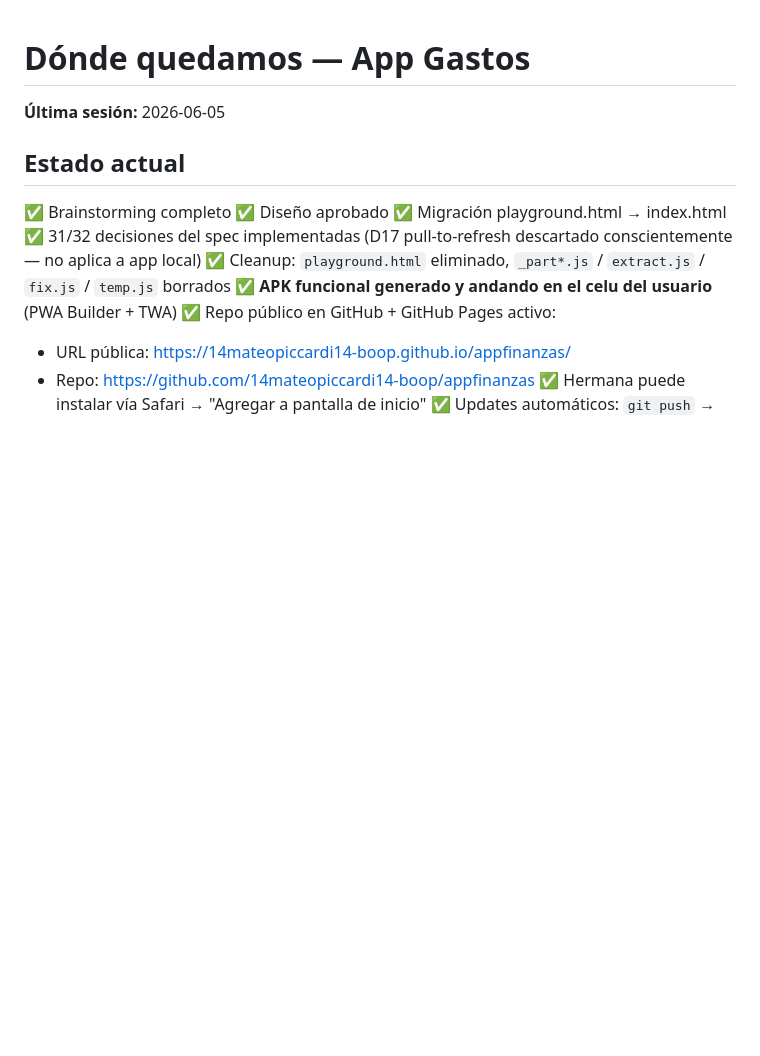
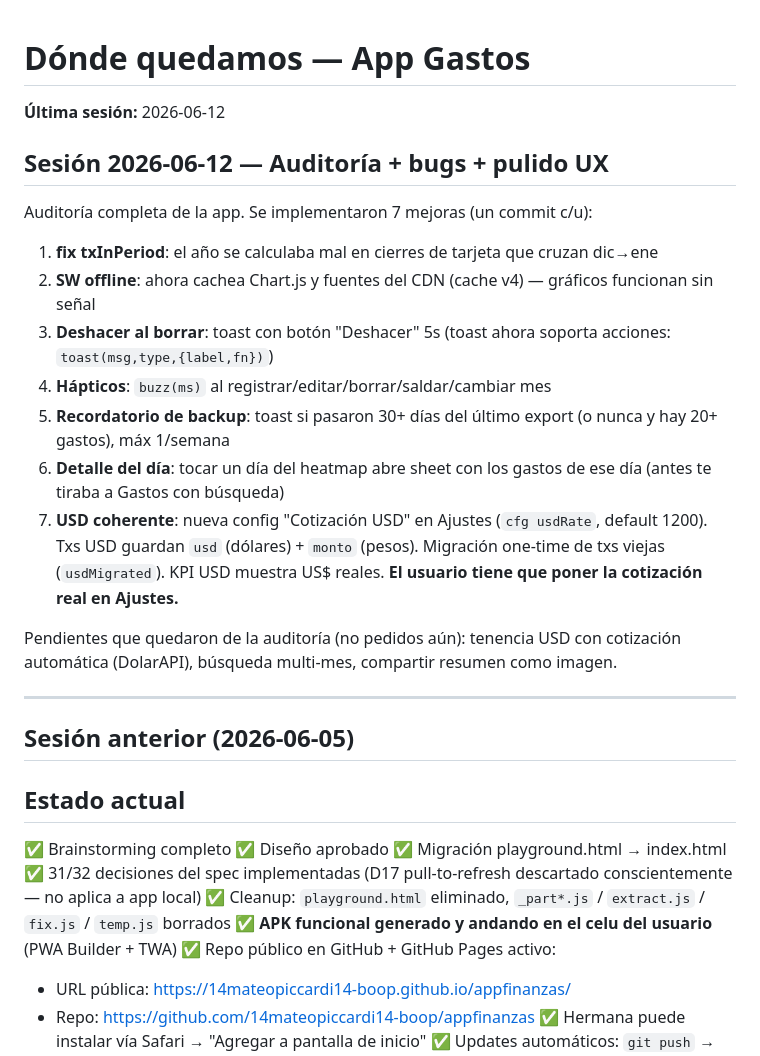
Before and after one commit to 14mateopiccardi14-boop/appfinanzas, a Markdown page: docs/superpowers/CONTINUAR-ACA.md, the part around the change. Drawn GitHub-style; blank space fills up the shorter version.

Commit message:
docs: actualizar CONTINUAR-ACA con sesion 2026-06-12

```diff
--- a/docs/superpowers/CONTINUAR-ACA.md
+++ b/docs/superpowers/CONTINUAR-ACA.md
@@ -1,6 +1,24 @@
 # Dónde quedamos — App Gastos
 
-**Última sesión:** 2026-06-05
+**Última sesión:** 2026-06-12
+
+## Sesión 2026-06-12 — Auditoría + bugs + pulido UX
+
+Auditoría completa de la app. Se implementaron 7 mejoras (un commit c/u):
+
+1. **fix txInPeriod**: el año se calculaba mal en cierres de tarjeta que cruzan dic→ene
+2. **SW offline**: ahora cachea Chart.js y fuentes del CDN (cache v4) — gráficos funcionan sin señal
+3. **Deshacer al borrar**: toast con botón "Deshacer" 5s (toast ahora soporta acciones: `toast(msg,type,{label,fn})`)
+4. **Hápticos**: `buzz(ms)` al registrar/editar/borrar/saldar/cambiar mes
+5. **Recordatorio de backup**: toast si pasaron 30+ días del último export (o nunca y hay 20+ gastos), máx 1/semana
+6. **Detalle del día**: tocar un día del heatmap abre sheet con los gastos de ese día (antes te tiraba a Gastos con búsqueda)
+7. **USD coherente**: nueva config "Cotización USD" en Ajustes (`cfg usdRate`, default 1200). Txs USD guardan `usd` (dólares) + `monto` (pesos). Migración one-time de txs viejas (`usdMigrated`). KPI USD muestra US$ reales. **El usuario tiene que poner la cotización real en Ajustes.**
+
+Pendientes que quedaron de la auditoría (no pedidos aún): tenencia USD con cotización automática (DolarAPI), búsqueda multi-mes, compartir resumen como imagen.
+
+---
+
+## Sesión anterior (2026-06-05)
 
 ## Estado actual
 
```
